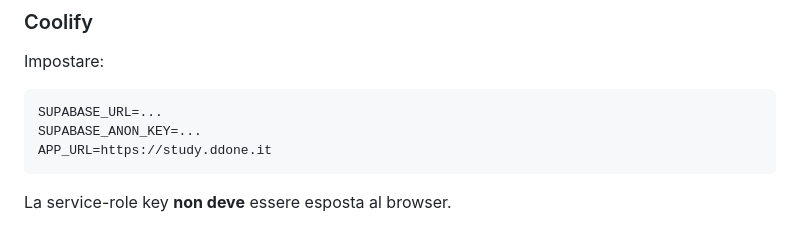
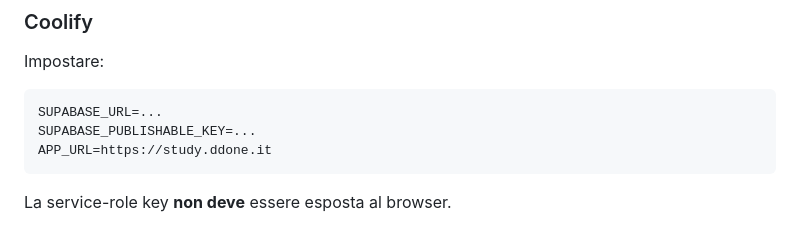
Before and after one commit to andreadada-dev/studylibrary, a Markdown page: docs/PRODUCTION-CHECKLIST.md, the part around the change. Rendered like a GitHub page.

Commit message:
docs: align Coolify env with Supabase publishable key

````diff
--- a/docs/PRODUCTION-CHECKLIST.md
+++ b/docs/PRODUCTION-CHECKLIST.md
@@ -23,7 +23,7 @@ Impostare:
 
 ```text
 SUPABASE_URL=...
-SUPABASE_ANON_KEY=...
+SUPABASE_PUBLISHABLE_KEY=...
 APP_URL=https://study.ddone.it
 ```
 
````
